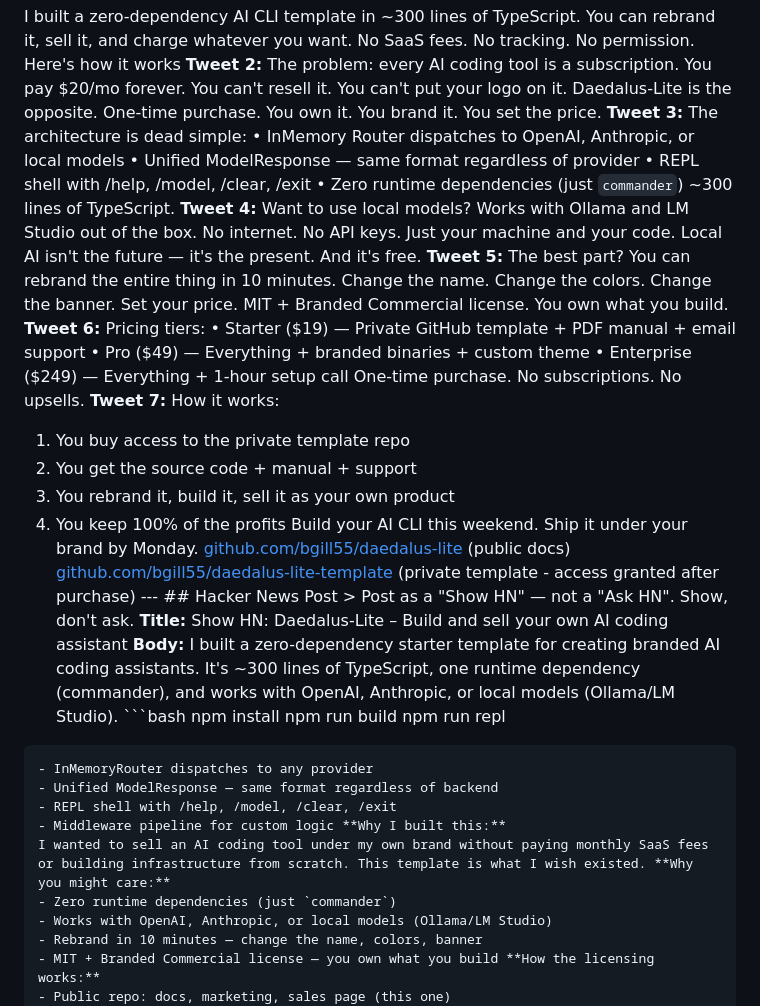
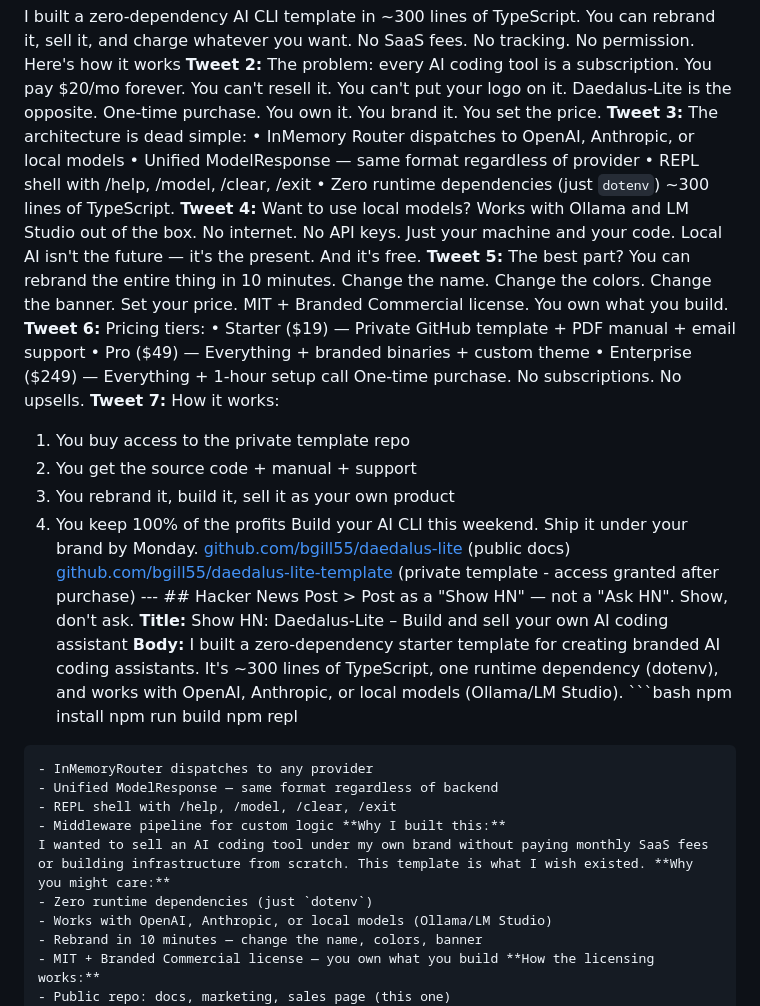
Before and after one commit to bgill55/daedalus-lite, a Markdown page: docs/launch-kit.md, the part around one of its changes. Drawn GitHub-style.

````diff
--- a/docs/launch-kit.md
+++ b/docs/launch-kit.md
@@ -4,7 +4,7 @@ The problem: every AI coding tool is a subscription. You pay $20/mo forever. You
 The architecture is dead simple: • InMemory Router dispatches to OpenAI, Anthropic, or local models
 • Unified ModelResponse — same format regardless of provider
 • REPL shell with /help, /model, /clear, /exit
-• Zero runtime dependencies (just `commander`) ~300 lines of TypeScript. **Tweet 4:**
+• Zero runtime dependencies (just `dotenv`) ~300 lines of TypeScript. **Tweet 4:**
 Want to use local models? Works with Ollama and LM Studio out of the box. No internet. No API keys. Just your machine and your code. Local AI isn't the future — it's the present. And it's free. **Tweet 5:**
 The best part? You can rebrand the entire thing in 10 minutes. Change the name. Change the colors. Change the banner. Set your price. MIT + Branded Commercial license. You own what you build. **Tweet 6:**
 Pricing tiers: • Starter ($19) — Private GitHub template + PDF manual + email support
@@ -14,17 +14,17 @@ How it works:
 1. You buy access to the private template repo
 2. You get the source code + manual + support
 3. You rebrand it, build it, sell it as your own product
-4. You keep 100% of the profits Build your AI CLI this weekend. Ship it under your brand by Monday. [github.com/bgill55/daedalus-lite](https://github.com/bgill55/daedalus-lite) (public docs) [github.com/bgill55/daedalus-lite-template](https://github.com/bgill55/daedalus-lite-template) (private template - access granted after purchase) --- ## Hacker News Post > Post as a "Show HN" — not a "Ask HN". Show, don't ask. **Title:** Show HN: Daedalus-Lite – Build and sell your own AI coding assistant **Body:** I built a zero-dependency starter template for creating branded AI coding assistants. It's ~300 lines of TypeScript, one runtime dependency (commander), and works with OpenAI, Anthropic, or local models (Ollama/LM Studio). ```bash
+4. You keep 100% of the profits Build your AI CLI this weekend. Ship it under your brand by Monday. [github.com/bgill55/daedalus-lite](https://github.com/bgill55/daedalus-lite) (public docs) [github.com/bgill55/daedalus-lite-template](https://github.com/bgill55/daedalus-lite-template) (private template - access granted after purchase) --- ## Hacker News Post > Post as a "Show HN" — not a "Ask HN". Show, don't ask. **Title:** Show HN: Daedalus-Lite – Build and sell your own AI coding assistant **Body:** I built a zero-dependency starter template for creating branded AI coding assistants. It's ~300 lines of TypeScript, one runtime dependency (dotenv), and works with OpenAI, Anthropic, or local models (Ollama/LM Studio). ```bash
 npm install
 npm run build
-npm run repl
+npm repl
 ``` The architecture is dead simple:
 - InMemoryRouter dispatches to any provider
 - Unified ModelResponse — same format regardless of backend
 - REPL shell with /help, /model, /clear, /exit
 - Middleware pipeline for custom logic **Why I built this:**
 I wanted to sell an AI coding tool under my own brand without paying monthly SaaS fees or building infrastructure from scratch. This template is what I wish existed. **Why you might care:**
-- Zero runtime dependencies (just `commander`)
+- Zero runtime dependencies (just `dotenv`)
 - Works with OpenAI, Anthropic, or local models (Ollama/LM Studio)
 - Rebrand in 10 minutes — change the name, colors, banner
 - MIT + Branded Commercial license — you own what you build **How the licensing works:**
````
Also changed, not shown: other parts of docs/launch-kit.md (+2 -42 lines), docs/manual/daedalus_lite_banner.png (added), 1 other file.
